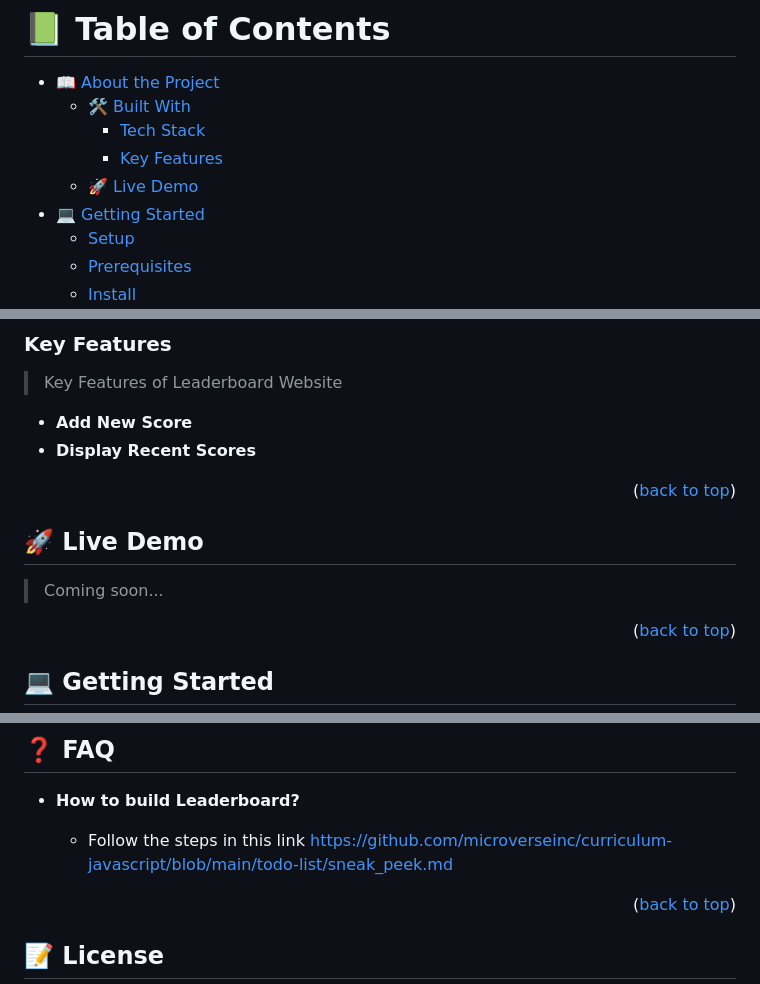
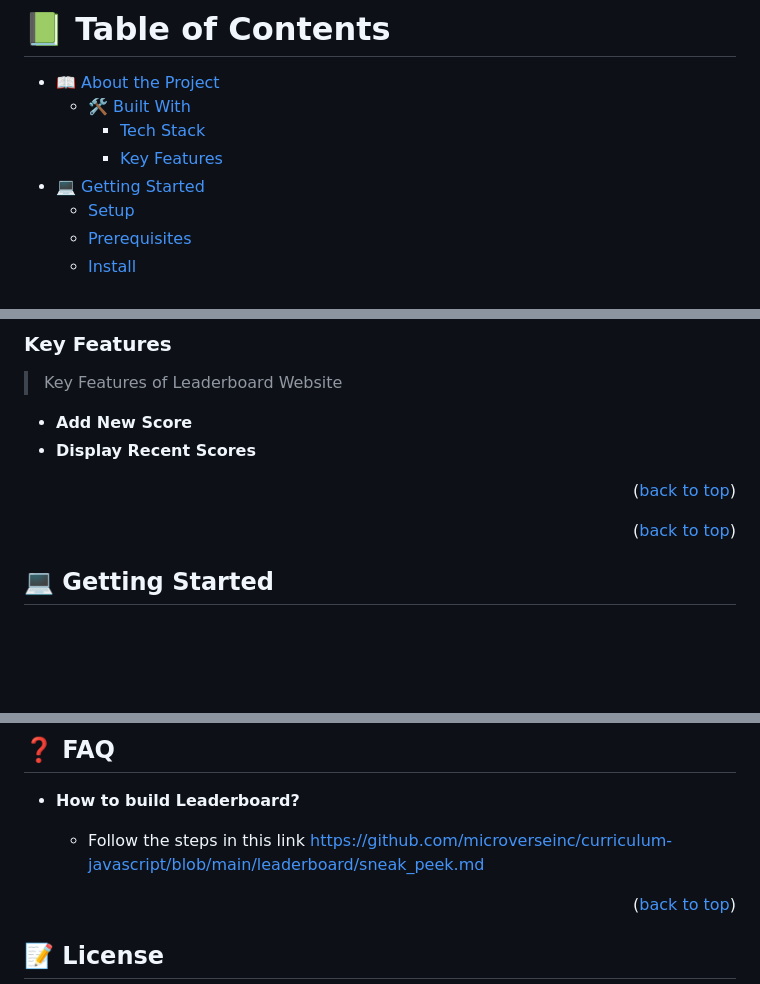
Before and after one commit to mohametalmeari/Leaderboard, a Markdown page: README.md, 3 parts joined by grey strips. GitHub-like rendering; blank space fills up the shorter version.

```diff
--- a/README.md
+++ b/README.md
@@ -17,7 +17,6 @@
   - [🛠 Built With](#built-with)
     - [Tech Stack](#tech-stack)
     - [Key Features](#key-features)
-  - [🚀 Live Demo](#live-demo)
 - [💻 Getting Started](#getting-started)
   - [Setup](#setup)
   - [Prerequisites](#prerequisites)
@@ -64,11 +63,6 @@
 
 <p align="right">(<a href="#readme-top">back to top</a>)</p>
 
-<!-- LIVE DEMO -->
-
-## 🚀 Live Demo <a name="live-demo"></a>
-
-> Coming soon...
 
 
 
@@ -170,7 +164,7 @@ We invite you to share this project with others and provide a favorable review i
 
 - **How to build Leaderboard?**
 
-  - Follow the steps in this link https://github.com/microverseinc/curriculum-javascript/blob/main/todo-list/sneak_peek.md
+  - Follow the steps in this link https://github.com/microverseinc/curriculum-javascript/blob/main/leaderboard/sneak_peek.md
 
 <p align="right">(<a href="#readme-top">back to top</a>)</p>
 
```
